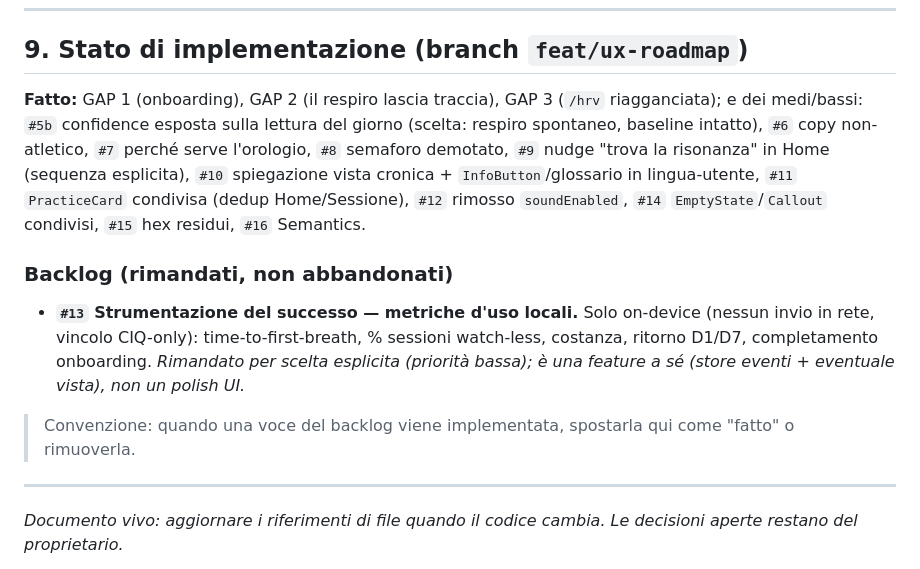
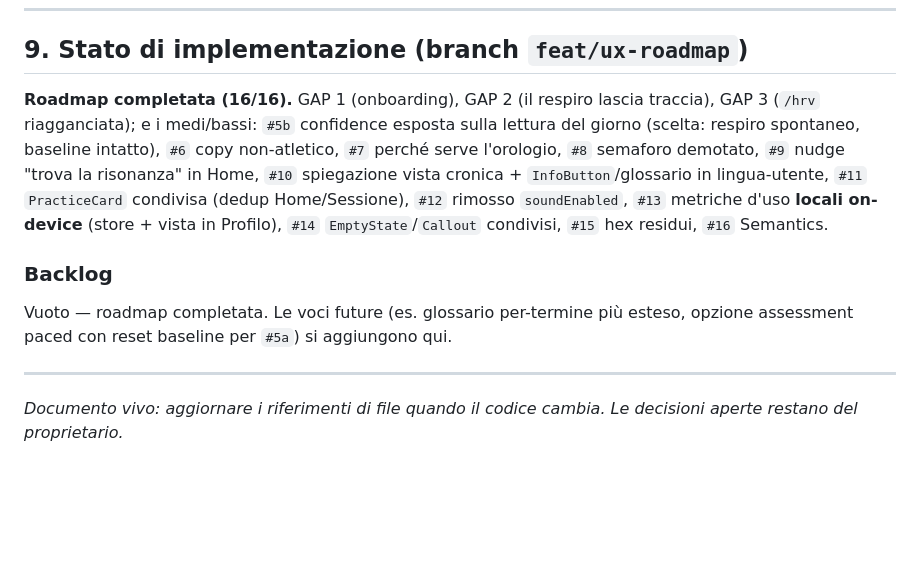
Before and after one commit to predamatteo/hrv_trainer, a Markdown page: docs/ux-and-usage.md, the part around the change. Drawn GitHub-style; blank space fills up the shorter version.

Commit message:
docs: roadmap UX completata (16/16), backlog svuotato
Co-Authored-By: Claude Opus 4.8 <noreply@anthropic.com>

```diff
--- a/docs/ux-and-usage.md
+++ b/docs/ux-and-usage.md
@@ -211,13 +211,11 @@ Dove l'app **oggi** tradisce queste linee guida. Basato sui gap reali trovati ne
 
 ## 9. Stato di implementazione (branch `feat/ux-roadmap`)
 
-**Fatto:** GAP 1 (onboarding), GAP 2 (il respiro lascia traccia), GAP 3 (`/hrv` riagganciata); e dei medi/bassi: `#5b` confidence esposta sulla lettura del giorno (scelta: respiro spontaneo, baseline intatto), `#6` copy non-atletico, `#7` perché serve l'orologio, `#8` semaforo demotato, `#9` nudge "trova la risonanza" in Home (sequenza esplicita), `#10` spiegazione vista cronica + `InfoButton`/glossario in lingua-utente, `#11` `PracticeCard` condivisa (dedup Home/Sessione), `#12` rimosso `soundEnabled`, `#14` `EmptyState`/`Callout` condivisi, `#15` hex residui, `#16` Semantics.
+**Roadmap completata (16/16).** GAP 1 (onboarding), GAP 2 (il respiro lascia traccia), GAP 3 (`/hrv` riagganciata); e i medi/bassi: `#5b` confidence esposta sulla lettura del giorno (scelta: respiro spontaneo, baseline intatto), `#6` copy non-atletico, `#7` perché serve l'orologio, `#8` semaforo demotato, `#9` nudge "trova la risonanza" in Home, `#10` spiegazione vista cronica + `InfoButton`/glossario in lingua-utente, `#11` `PracticeCard` condivisa (dedup Home/Sessione), `#12` rimosso `soundEnabled`, `#13` metriche d'uso **locali on-device** (store + vista in Profilo), `#14` `EmptyState`/`Callout` condivisi, `#15` hex residui, `#16` Semantics.
 
-### Backlog (rimandati, non abbandonati)
+### Backlog
 
-- **`#13` Strumentazione del successo — metriche d'uso locali.** Solo on-device (nessun invio in rete, vincolo CIQ-only): time-to-first-breath, % sessioni watch-less, costanza, ritorno D1/D7, completamento onboarding. *Rimandato per scelta esplicita (priorità bassa); è una feature a sé (store eventi + eventuale vista), non un polish UI.*
-
-> Convenzione: quando una voce del backlog viene implementata, spostarla qui come "fatto" o rimuoverla.
+Vuoto — roadmap completata. Le voci future (es. glossario per-termine più esteso, opzione assessment paced con reset baseline per `#5a`) si aggiungono qui.
 
 ---
 
```
